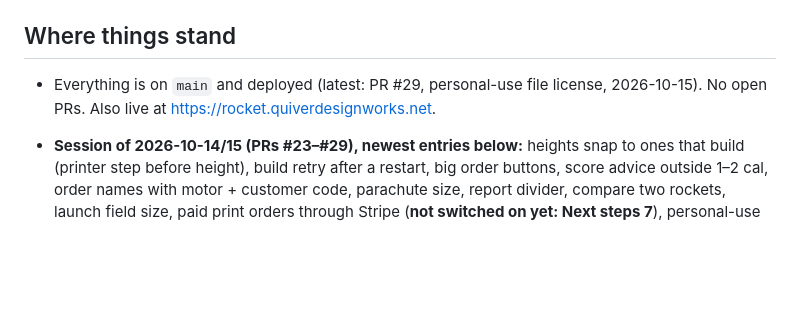
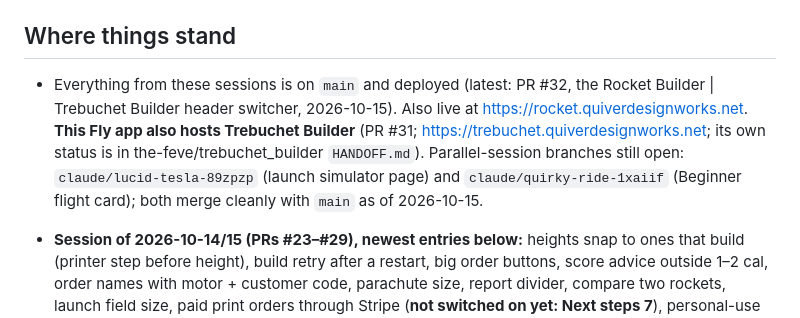
Before and after one commit to the-feve/rocket-builder-web, a Markdown page: HANDOFF.md, the part around the change. Drawn GitHub-style; blank space fills up the shorter version.

Commit message:
Handoff: where things stand at the end of the 2026-10-15 session
Co-Authored-By: Claude Opus 5.5 <noreply@anthropic.com>
Claude-Session: https://claude.ai/code/session_01SxK1pXkazRXUVwuJiQp8EX

```diff
--- a/HANDOFF.md
+++ b/HANDOFF.md
@@ -4,7 +4,7 @@ _Last updated 2026-10-15 (Trebuchet Builder hosting added). Read this first, the
 
 ## Where things stand
 
-- Everything is on `main` and deployed (latest: PR #29, personal-use file license, 2026-10-15). No open PRs. Also live at https://rocket.quiverdesignworks.net.
+- Everything from these sessions is on `main` and deployed (latest: PR #32, the Rocket Builder | Trebuchet Builder header switcher, 2026-10-15). Also live at https://rocket.quiverdesignworks.net. **This Fly app also hosts Trebuchet Builder** (PR #31; https://trebuchet.quiverdesignworks.net; its own status is in the-feve/trebuchet_builder `HANDOFF.md`). Parallel-session branches still open: `claude/lucid-tesla-89zpzp` (launch simulator page) and `claude/quirky-ride-1xaiif` (Beginner flight card); both merge cleanly with `main` as of 2026-10-15.
 - **Session of 2026-10-14/15 (PRs #23–#29), newest entries below:** heights snap to ones that build (printer step before height), build retry after a restart, big order buttons, score advice outside 1–2 cal, order names with motor + customer code, parachute size, report divider, compare two rockets, launch field size, paid print orders through Stripe (**not switched on yet: Next steps 7**), personal-use file license. Parallel sessions had duplicated work (PR #21 closed unmerged; PR #22 kept); check open PRs and `git branch -r` before starting.
 - **Start here next session:** owner switches on paid orders (Next steps 7: restricted Stripe key, webhook, `ROCKETGEN_PUBLIC_URL` on Fly) and sets real prices / shipping in `server/shop.json`; one real order + refund from a normal browser. Then the open items in `TODO.md` (lawyer look at `server/terms.py`; beta print-and-fly checks).
 - **Live since 2026-10-09: https://rocket-fevergeon.fly.dev** (Fly app `rocket-fevergeon`, region `sjc`, volume `rocket_data` mounted at `/data`). PR #1 is merged; pushes to `main` deploy automatically. Checked after the first deploy: `/healthz`, an M24 build (24.7 s cold, stable 1.13 cal, recommends C11), preview GLB, the STL ZIP, saving a design and its `/d/<id>` share link (test design `WNePTzVr`). The machine auto-suspends after about 7 idle minutes; a cold boot takes about 17 s before uvicorn answers.
```
